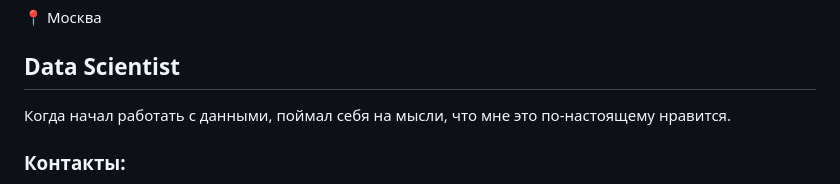
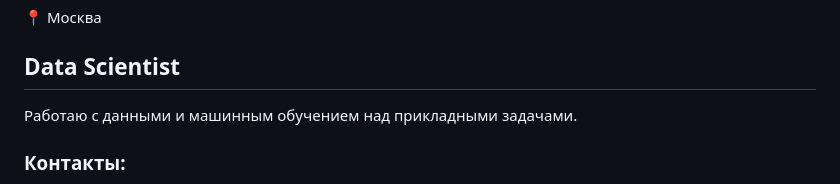
Before and after one commit to onejetpilot/onejetpilot, a Markdown page: README.md, the part around the change. Drawn GitHub-style.

Commit message:
Revise personal statement in README
Updated personal statement about working with data.

```diff
--- a/README.md
+++ b/README.md
@@ -6,7 +6,7 @@
 
 ## Data Scientist
 
-Когда начал работать с данными, поймал себя на мысли, что мне это по-настоящему нравится.
+Работаю с данными и машинным обучением над прикладными задачами.
 
 ### Контакты:
 <p align="left">
```
